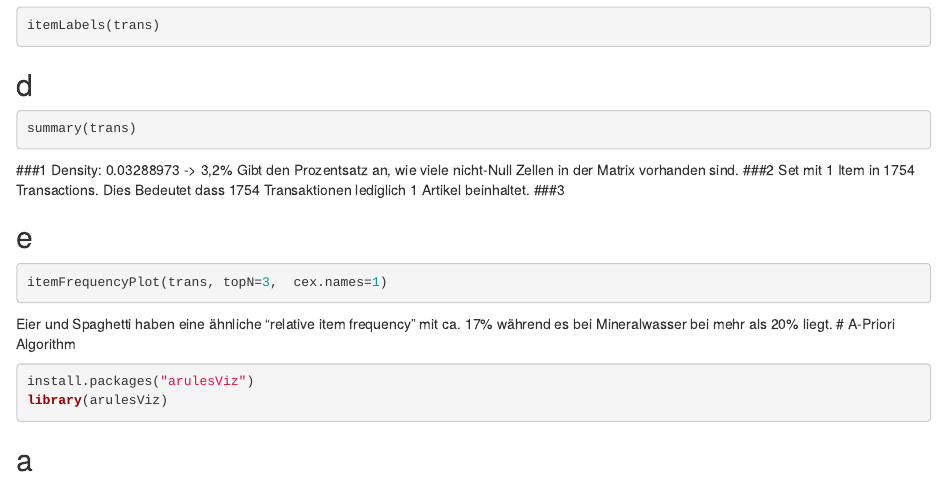
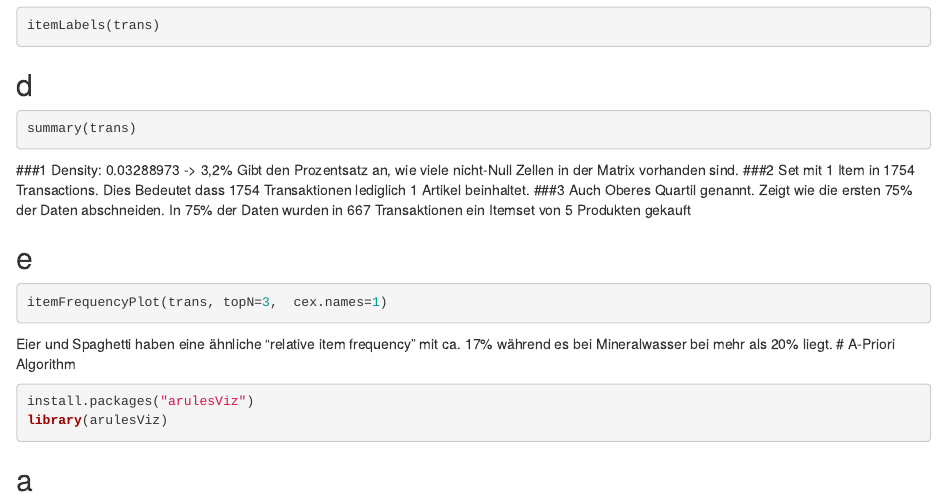
Before and after one commit to sanjapero/Clustering, an R Markdown document (Clustering_Fallstudie/Fallstudie 2.Rmd): the page in a window 1100 px wide, from 540 px down. Rendered offline with R 4.5, knitr and Pandoc, with nearby package versions; the code chunks are not run, so their results and figures are left out.

Commit message:
Update Fallstudie 2.Rmd

````diff
--- a/Clustering_Fallstudie/Fallstudie 2.Rmd
+++ b/Clustering_Fallstudie/Fallstudie 2.Rmd
@@ -42,6 +42,7 @@ Gibt den Prozentsatz an, wie viele nicht-Null Zellen in der Matrix vorhanden sin
 ###2
 Set mit 1 Item in 1754 Transactions. Dies Bedeutet dass 1754 Transaktionen lediglich 1 Artikel beinhaltet.
 ###3
+Auch Oberes Quartil genannt. Zeigt wie die ersten 75% der Daten abschneiden. In 75% der Daten wurden in 667 Transaktionen ein Itemset von 5 Produkten gekauft
 
 ## e
 ```{r}
````
